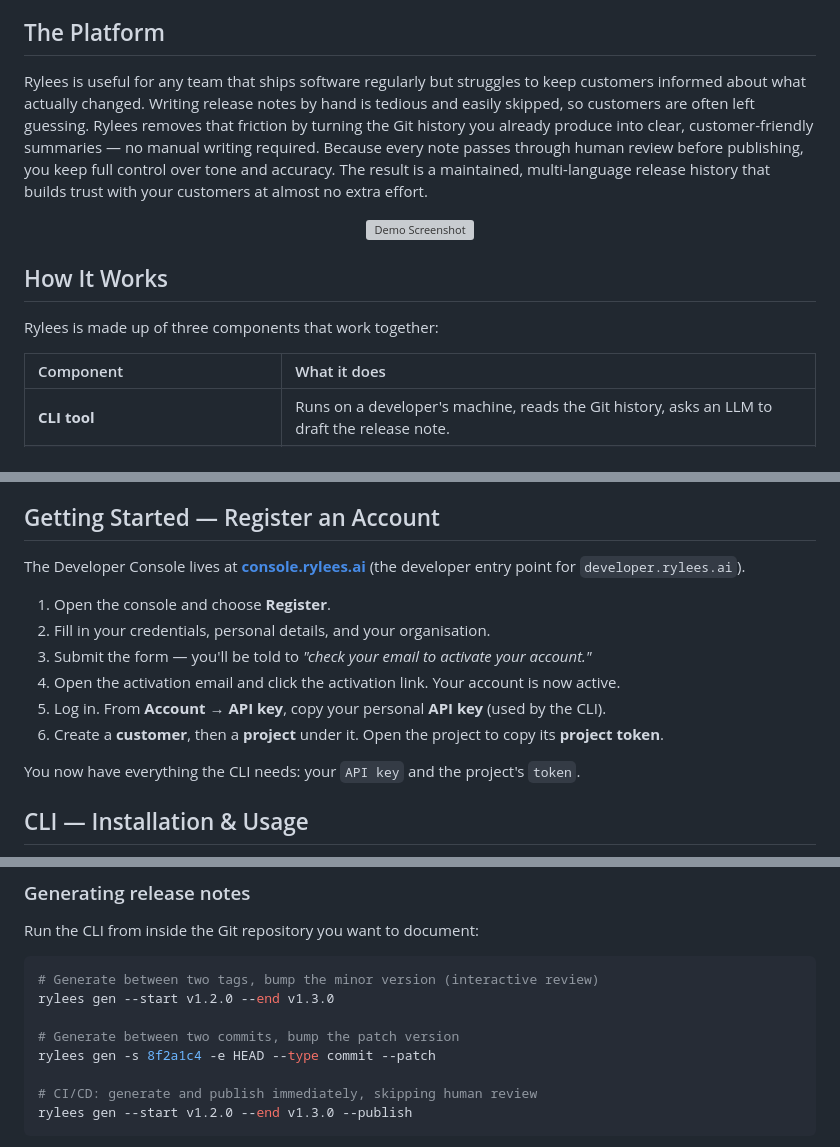
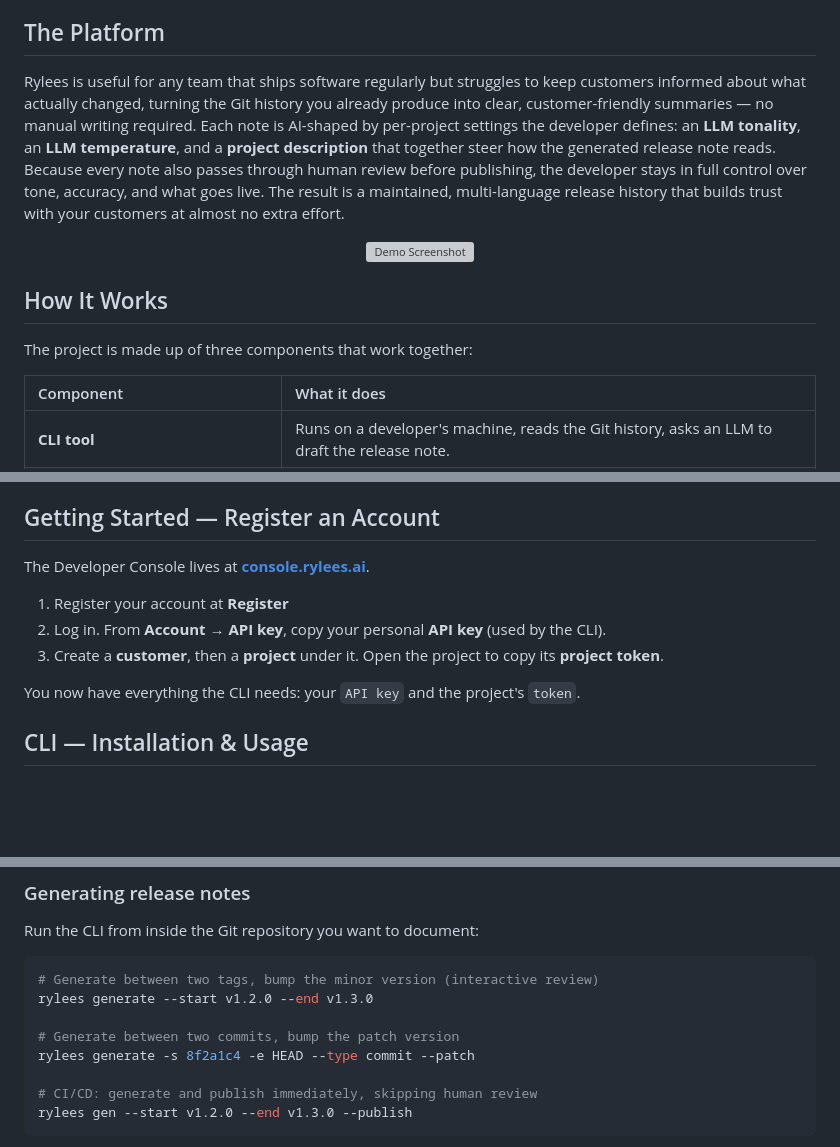
Before and after one commit to zihmm/rylees, a Markdown page: README.md, 3 parts joined by grey strips. Rendered like a GitHub page; blank space fills up the shorter version; grey boxes are pictures that could not be loaded.

Commit message:
Small clarifications

````diff
--- a/README.md
+++ b/README.md
@@ -22,7 +22,7 @@ This project was built as part of the CAS **AI-assisted Software Engineering** a
 
 ## The Platform
 
-Rylees is useful for any team that ships software regularly but struggles to keep customers informed about what actually changed. Writing release notes by hand is tedious and easily skipped, so customers are often left guessing. Rylees removes that friction by turning the Git history you already produce into clear, customer-friendly summaries — no manual writing required. Because every note passes through human review before publishing, you keep full control over tone and accuracy. The result is a maintained, multi-language release history that builds trust with your customers at almost no extra effort.
+Rylees is useful for any team that ships software regularly but struggles to keep customers informed about what actually changed, turning the Git history you already produce into clear, customer-friendly summaries — no manual writing required. Each note is AI-shaped by per-project settings the developer defines: an **LLM tonality**, an **LLM temperature**, and a **project description** that together steer how the generated release note reads. Because every note also passes through human review before publishing, the developer stays in full control over tone, accuracy, and what goes live. The result is a maintained, multi-language release history that builds trust with your customers at almost no extra effort.
 
 <p align="center">
     <picture>
@@ -32,7 +32,7 @@ Rylees is useful for any team that ships software regularly but struggles to kee
 
 ## How It Works
 
-Rylees is made up of three components that work together:
+The project is made up of three components that work together:
 
 | Component                               | What it does                                                                                 |
 | :-------------------------------------- | :------------------------------------------------------------------------------------------- |
@@ -50,14 +50,11 @@ Typical flow:
 
 ## Getting Started — Register an Account
 
-The Developer Console lives at **[console.rylees.ai](https://console.rylees.ai)** (the developer entry point for `developer.rylees.ai`).
+The Developer Console lives at **[console.rylees.ai](https://console.rylees.ai)**.
 
-1. Open the console and choose **Register**.
-2. Fill in your credentials, personal details, and your organisation.
-3. Submit the form — you'll be told to _"check your email to activate your account."_
-4. Open the activation email and click the activation link. Your account is now active.
-5. Log in. From **Account → API key**, copy your personal **API key** (used by the CLI).
-6. Create a **customer**, then a **project** under it. Open the project to copy its **project token**.
+1. Register your account at **Register**
+2. Log in. From **Account → API key**, copy your personal **API key** (used by the CLI).
+3. Create a **customer**, then a **project** under it. Open the project to copy its **project token**.
 
 You now have everything the CLI needs: your `API key` and the project's `token`.
 
@@ -100,10 +97,10 @@ Run the CLI from inside the Git repository you want to document:
 
 ```bash
 # Generate between two tags, bump the minor version (interactive review)
-rylees gen --start v1.2.0 --end v1.3.0
+rylees generate --start v1.2.0 --end v1.3.0
 
 # Generate between two commits, bump the patch version
-rylees gen -s 8f2a1c4 -e HEAD --type commit --patch
+rylees generate -s 8f2a1c4 -e HEAD --type commit --patch
 
 # CI/CD: generate and publish immediately, skipping human review
 rylees gen --start v1.2.0 --end v1.3.0 --publish
````
Also changed, not shown: other parts of README.md (+1 -1 lines).
